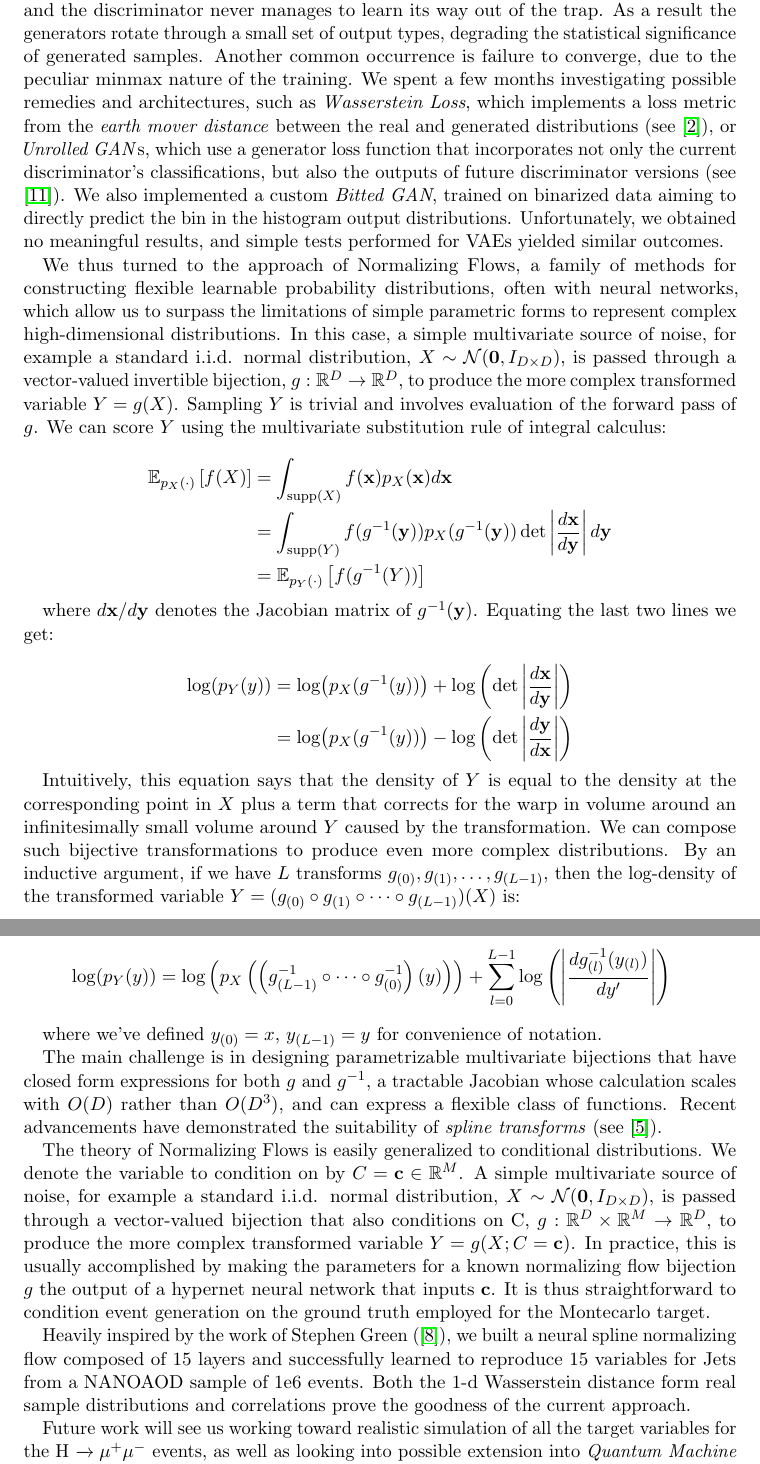
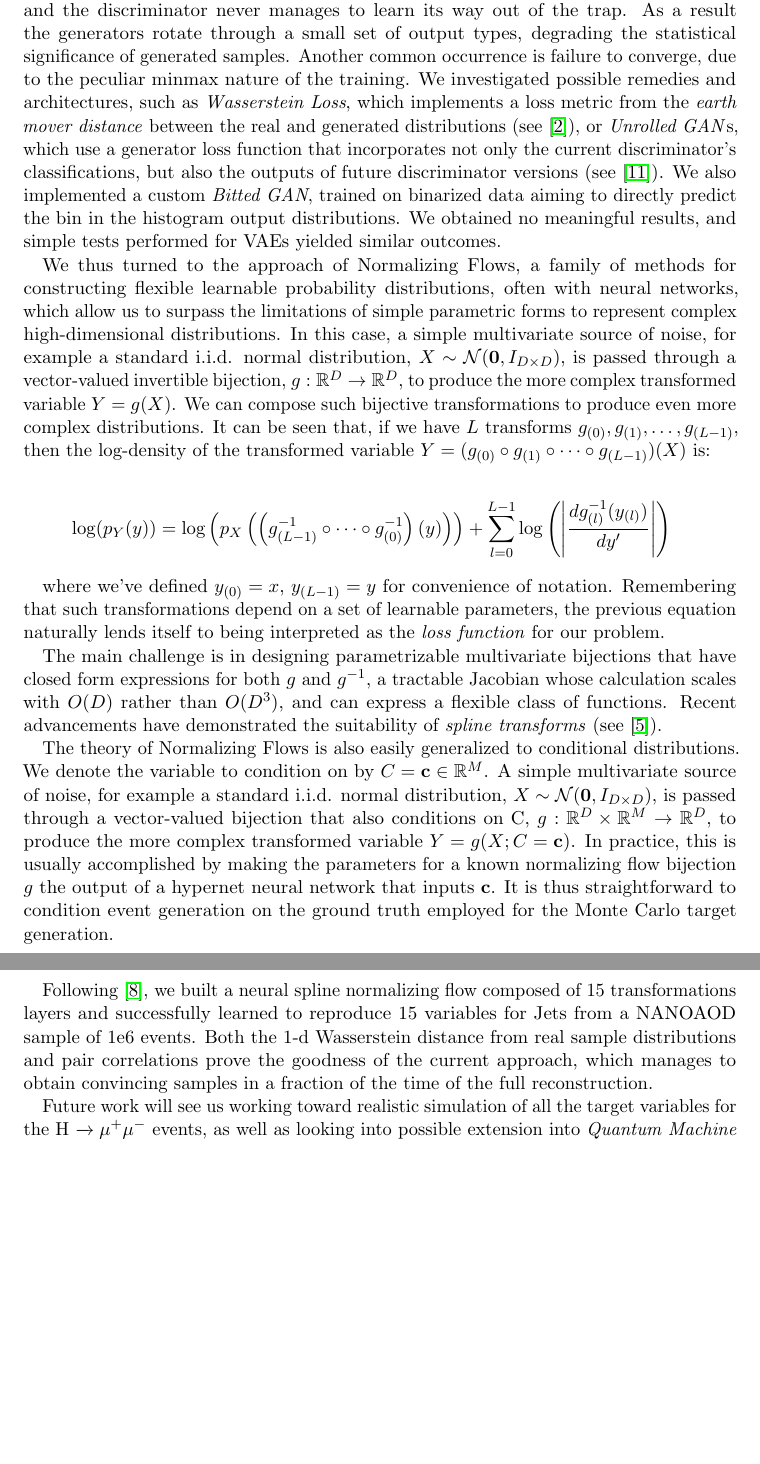
Before and after one commit to francesco-vaselli/MThinkering, a LaTeX thesis (texs/thesis_abstract/thesis_abstract.tex): two parts of pages 2 and 3 of 5 before the commit and two parts of pages 2 and 3 of 4 after it, joined at a grey line, cut so that both start at the same text, the shorter picture padded with empty space. Compiled offline with pdfLaTeX.

Commit message:
revised text

```diff
--- a/texs/thesis_abstract/thesis_abstract.tex
+++ b/texs/thesis_abstract/thesis_abstract.tex
@@ -54,32 +54,32 @@
 
 	The main aim of our current work is to enable fast and reliable  deep learning event generation for the study of the process H $\xrightarrow{} \mu^+ \mu^-$ at the CMS experiment. Specifically, we aim to reproduce (i.e. learn from) the NANOAOD event data \cite{2019EPJWC.21406021R} by avoiding the full simulation of the sample and instead producing it in a fraction of the time and computing power, a process we call \emph{flash sim}.
 
-	Both GANs and VAEs have been extensively investigated by the collaboration at CERN (see \cite{2019glhc} and \cite{otten2021event}); despite this, there is a limited literature regarding behavior in low dimensionality as in our case, e.g. \cite{523096}. We started by focusing on GANs, through the use of state of the art libraries such as Tensorflow \cite{tensorflow2015-whitepaper} and Pytorch \cite{NEURIPS2019_9015}. Despite some convincing results in published works, this approaches remain plagued by problems such as \emph{mode collapse}, where the generator over-optimizes for a particular discriminator, and the discriminator never manages to learn its way out of the trap. As a result the generators rotate through a small set of output types, degrading the statistical significance of generated samples. Another common occurrence is failure to converge, due to the peculiar minmax nature of the training.
-	We spent a few months investigating possible remedies and architectures, such as \emph{Wasserstein Loss}, which implements a loss metric from the \emph{earth mover distance} between the real and generated distributions (see \cite{arjovsky2017wasserstein}), or \emph{Unrolled GAN}s, which use a generator loss function that incorporates not only the current discriminator's classifications, but also the outputs of future discriminator versions (see \cite{metz2017unrolled}). We also implemented a custom \emph{Bitted GAN}, trained on binarized data aiming to directly predict the bin in the histogram output distributions.
-	Unfortunately, we obtained no meaningful results, and simple tests performed for VAEs yielded similar outcomes.
+	Both GANs and VAEs have been extensively investigated by the collaboration at CERN (see \cite{2019glhc} and \cite{otten2021event}); despite this, there is a limited literature regarding behavior in low dimensionality as in our case, e.g. \cite{523096}. We initially focused on GANs, through the use of state of the art libraries such as Tensorflow \cite{tensorflow2015-whitepaper} and Pytorch \cite{NEURIPS2019_9015}. Despite some convincing results in published works, this approaches remain plagued by problems such as \emph{mode collapse}, where the generator over-optimizes for a particular discriminator, and the discriminator never manages to learn its way out of the trap. As a result the generators rotate through a small set of output types, degrading the statistical significance of generated samples. Another common occurrence is failure to converge, due to the peculiar minmax nature of the training.
+	We investigated possible remedies and architectures, such as \emph{Wasserstein Loss}, which implements a loss metric from the \emph{earth mover distance} between the real and generated distributions (see \cite{arjovsky2017wasserstein}), or \emph{Unrolled GAN}s, which use a generator loss function that incorporates not only the current discriminator's classifications, but also the outputs of future discriminator versions (see \cite{metz2017unrolled}). We also implemented a custom \emph{Bitted GAN}, trained on binarized data aiming to directly predict the bin in the histogram output distributions.
+	We obtained no meaningful results, and simple tests performed for VAEs yielded similar outcomes.
 
 	We thus turned to the approach of Normalizing Flows, a family of methods for constructing flexible learnable probability distributions, often with neural networks, which allow us to surpass the limitations of simple parametric forms to represent complex high-dimensional distributions. In this case, a simple multivariate source of noise, for example a standard i.i.d. normal distribution, $X\sim\mathcal{N}(\mathbf{0},I_{D\times D})$, is passed through a vector-valued invertible bijection, $g:\mathbb{R}^D\rightarrow\mathbb{R}^D$, to produce the more complex transformed variable $Y=g(X)$.
-	Sampling $Y$ is trivial and involves evaluation of the forward pass of $g$. We can score $Y$ using the multivariate substitution rule of integral calculus:
-
-	\begin{equation*}
-    \begin{aligned}
-	\mathbb{E}_{p_X(\cdot)}\left[f(X)\right] &= \int_{\text{supp}(X)}f(\mathbf{x})p_X(\mathbf{x})d\mathbf{x}\\
-	&= \int_{\text{supp}(Y)}f(g^{-1}(\mathbf{y}))p_X(g^{-1}(\mathbf{y}))\det\left|\frac{d\mathbf{x}}{d\mathbf{y}}\right|d\mathbf{y}\\
-	&= \mathbb{E}_{p_Y(\cdot)}\left[f(g^{-1}(Y))\right]
-	\end{aligned}
-	\end{equation*}
-
-where $d\mathbf{x}/d\mathbf{y}$ denotes the Jacobian matrix of $g^{-1}(\mathbf{y})$. Equating the last two lines we get:
-
-\begin{equation*}
-	\begin{aligned}
-	\log(p_Y(y)) &= \log(p_X(g^{-1}(y)))+\log\left(\det\left|\frac{d\mathbf{x}}{d\mathbf{y}}\right|\right)\\
-	&= \log(p_X(g^{-1}(y)))-\log\left(\det\left|\frac{d\mathbf{y}}{d\mathbf{x}}\right|\right)
-	\end{aligned}
-\end{equation*}
-
-Intuitively, this equation says that the density of $Y$ is equal to the density at the corresponding point in $X$ plus a term that corrects for the warp in volume around an infinitesimally small volume around $Y$ caused by the transformation.
-We can compose such bijective transformations to produce even more complex distributions. By an inductive argument, if we have $L$ transforms $g_{(0)}, g_{(1)},\ldots,g_{(L-1)}$, then the log-density of the transformed variable $Y=(g_{(0)}\circ g_{(1)}\circ\cdots\circ g_{(L-1)})(X)$ is:
+%	Sampling $Y$ is trivial and involves evaluation of the forward pass of $g$. We can score $Y$ using the multivariate substitution rule of integral calculus:
+%
+%	\begin{equation*}
+%    \begin{aligned}
+%	\mathbb{E}_{p_X(\cdot)}\left[f(X)\right] &= \int_{\text{supp}(X)}f(\mathbf{x})p_X(\mathbf{x})d\mathbf{x}\\
+%	&= \int_{\text{supp}(Y)}f(g^{-1}(\mathbf{y}))p_X(g^{-1}(\mathbf{y}))\det\left|\frac{d\mathbf{x}}{d\mathbf{y}}\right|d\mathbf{y}\\
+%	&= \mathbb{E}_{p_Y(\cdot)}\left[f(g^{-1}(Y))\right]
+%	\end{aligned}
+%	\end{equation*}
+%It can be seen that the \emph{pdf}s for the two variables are related by the following expression:
+%
+%\begin{equation*}
+%	\begin{aligned}
+%	\log(p_Y(y)) &= \log(p_X(g^{-1}(y)))+\log\left(\det\left|\frac{d\mathbf{x}}{d\mathbf{y}}\right|\right)\\
+%	&= \log(p_X(g^{-1}(y)))-\log\left(\det\left|\frac{d\mathbf{y}}{d\mathbf{x}}\right|\right)
+%	\end{aligned}
+%\end{equation*}
+%
+%where $d\mathbf{x}/d\mathbf{y}$ denotes the Jacobian matrix of $g^{-1}(\mathbf{y})$.
+%Intuitively, this equation says that the density of $Y$ is equal to the density at the corresponding point in $X$ plus a term that corrects for the warp in volume around an infinitesimally small volume around $Y$ caused by the transformation.
+We can compose such bijective transformations to produce even more complex distributions. It can be seen that, if we have $L$ transforms $g_{(0)}, g_{(1)},\ldots,g_{(L-1)}$, then the log-density of the transformed variable $Y=(g_{(0)}\circ g_{(1)}\circ\cdots\circ g_{(L-1)})(X)$ is:
 
 \begin{equation*}
 	\begin{aligned}
@@ -87,13 +87,13 @@ We can compose such bijective transformations to produce even more complex distr
 	\end{aligned}
 \end{equation*}
 
-where we've defined $y_{(0)}=x$, $y_{(L-1)}=y$ for convenience of notation.
+where we've defined $y_{(0)}=x$, $y_{(L-1)}=y$ for convenience of notation. Remembering that such transformations depend on a set of learnable parameters, the previous equation naturally lends itself to being interpreted as the \emph{loss function} for our problem.
 
 The main challenge is in designing parametrizable multivariate bijections that have closed form expressions for both $g$ and $g^{-1}$, a tractable Jacobian whose calculation scales with $O(D)$ rather than $O(D^3)$, and can express a flexible class of functions. Recent advancements have demonstrated the suitability of \emph{spline transforms} (see \cite{durkan}).
 
-The theory of Normalizing Flows is easily generalized to conditional distributions. We denote the variable to condition on by $C=\mathbf{c}\in\mathbb{R}^M$. A simple multivariate source of noise, for example a standard i.i.d. normal distribution, $X\sim\mathcal{N}(\mathbf{0},I_{D\times D})$, is passed through a vector-valued bijection that also conditions on C, $g:\mathbb{R}^D\times\mathbb{R}^M\rightarrow\mathbb{R}^D$, to produce the more complex transformed variable $Y=g(X;C=\mathbf{c})$. In practice, this is usually accomplished by making the parameters for a known normalizing flow bijection $g$ the output of a hypernet neural network that inputs $\mathbf{c}$. It is thus straightforward to condition event generation on the ground truth employed for the Montecarlo target.
+The theory of Normalizing Flows is also easily generalized to conditional distributions. We denote the variable to condition on by $C=\mathbf{c}\in\mathbb{R}^M$. A simple multivariate source of noise, for example a standard i.i.d. normal distribution, $X\sim\mathcal{N}(\mathbf{0},I_{D\times D})$, is passed through a vector-valued bijection that also conditions on C, $g:\mathbb{R}^D\times\mathbb{R}^M\rightarrow\mathbb{R}^D$, to produce the more complex transformed variable $Y=g(X;C=\mathbf{c})$. In practice, this is usually accomplished by making the parameters for a known normalizing flow bijection $g$ the output of a hypernet neural network that inputs $\mathbf{c}$. It is thus straightforward to condition event generation on the ground truth employed for the Monte Carlo target generation.
 
-Heavily inspired by the work of Stephen Green (\cite{green2020complete}), we built a  neural spline normalizing flow composed of 15 layers and successfully learned to reproduce 15 variables for Jets from a NANOAOD sample of 1e6 events. Both the 1-d Wasserstein distance form real sample distributions and correlations prove the goodness of the current approach.
+Following \cite{green2020complete}, we built a  neural spline normalizing flow composed of 15 transformations layers and successfully learned to reproduce 15 variables for Jets from a NANOAOD sample of 1e6 events. Both the 1-d Wasserstein distance from real sample distributions and pair correlations prove the goodness of the current approach, which manages to obtain convincing samples in a fraction of the time of the full reconstruction.
 
 Future work will see us working toward realistic simulation of all the target variables for the  H $\xrightarrow{} \mu^+ \mu^-$ events, as well as looking into possible extension into \emph{Quantum Machine Learning} (as in \cite{chang2021quantum}).
 
```
